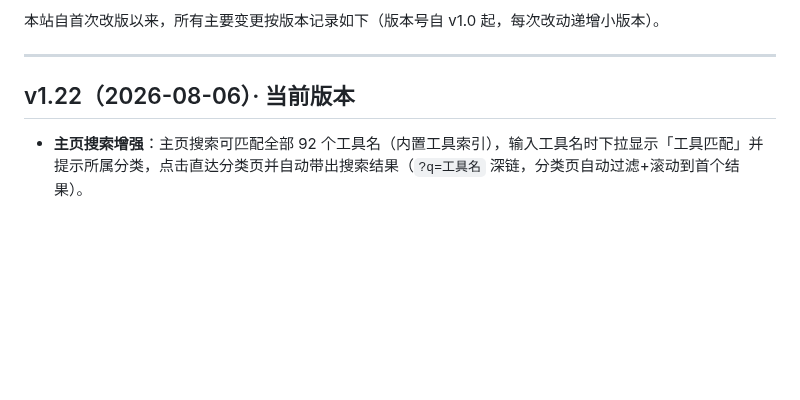
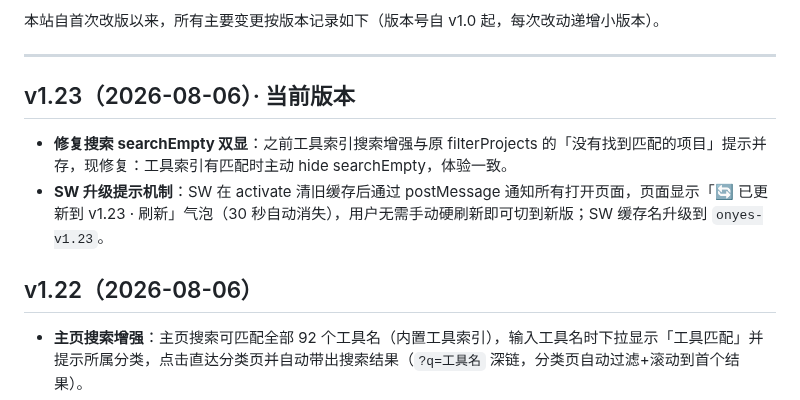
Before and after one commit to onyes5634/onyes5634.github.io, a Markdown page: README.md, the part around the change. Rendered like a GitHub page; blank space fills up the shorter version.

```diff
--- a/README.md
+++ b/README.md
@@ -7,7 +7,11 @@
 
 ---
 
-## v1.22（2026-08-06）· 当前版本
+## v1.23（2026-08-06）· 当前版本
+- **修复搜索 searchEmpty 双显**：之前工具索引搜索增强与原 filterProjects 的「没有找到匹配的项目」提示并存，现修复：工具索引有匹配时主动 hide searchEmpty，体验一致。
+- **SW 升级提示机制**：SW 在 activate 清旧缓存后通过 postMessage 通知所有打开页面，页面显示「🔄 已更新到 v1.23 · 刷新」气泡（30 秒自动消失），用户无需手动硬刷新即可切到新版；SW 缓存名升级到 `onyes-v1.23`。
+
+## v1.22（2026-08-06）
 - **主页搜索增强**：主页搜索可匹配全部 92 个工具名（内置工具索引），输入工具名时下拉显示「工具匹配」并提示所属分类，点击直达分类页并自动带出搜索结果（`?q=工具名` 深链，分类页自动过滤+滚动到首个结果）。
 - **Dark 主题适配**：分类页内联 CSS 补齐 `[data-theme="dark"]` 深色变量，深色模式下卡片/弹窗/搜索框正常显示。
 - **PWA 化**：新增 manifest.json + service-worker.js（HTML 走 network-first 保证更新，静态资源 cache-first 提速；SW 版本化，升级自动清旧缓存），主页与 5 个分类页已注册，可安装到桌面/主屏、离线访问核心页。
```
